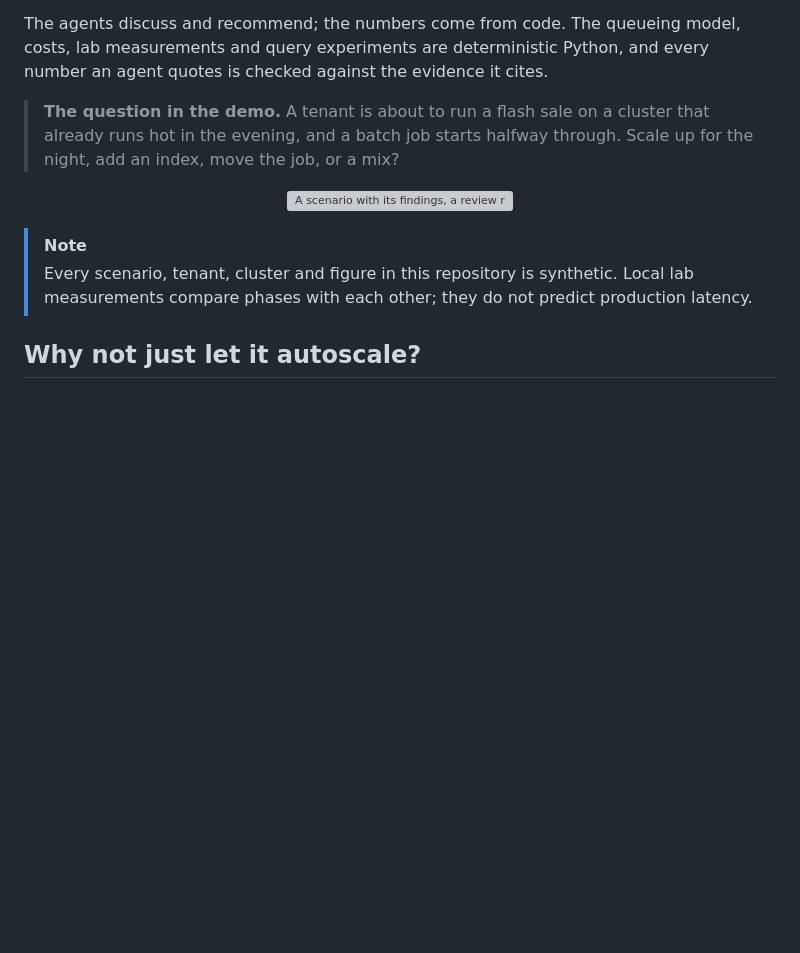
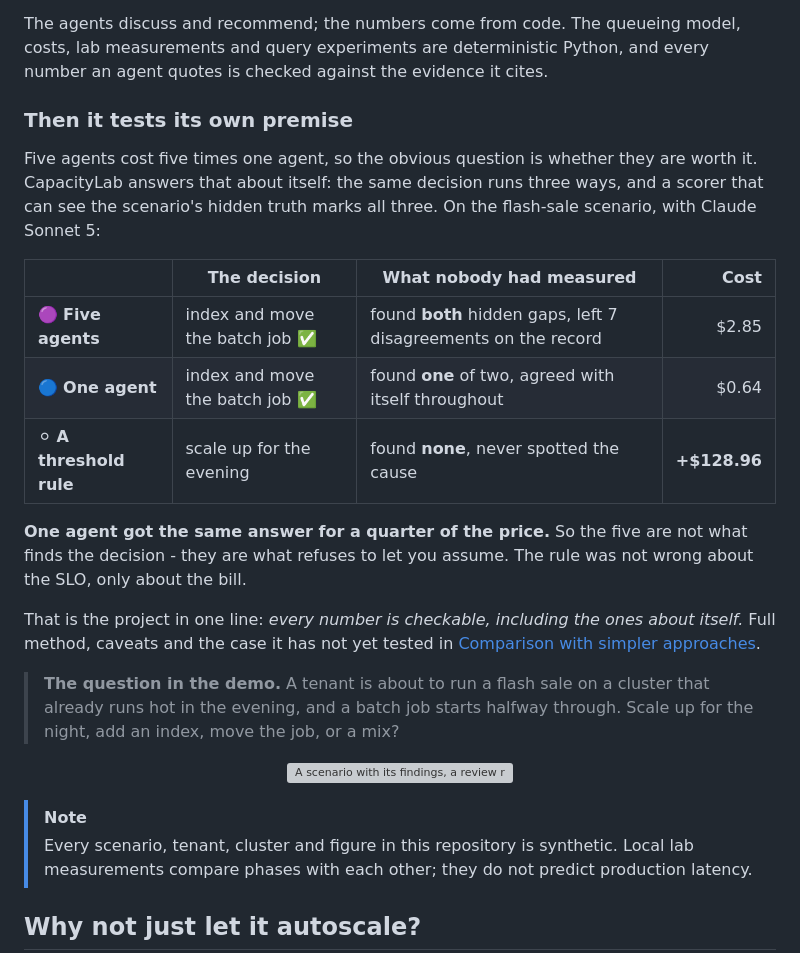
Before and after one commit to cris-wendler/capacitylab, a Markdown page: README.md, the part around one of its changes. GitHub-like rendering; blank space fills up the shorter version; grey boxes are pictures that could not be loaded.

Commit message:
Lead with the measurement, not the claim

```diff
--- a/README.md
+++ b/README.md
@@ -39,6 +40,24 @@ what is still disputed, and what nobody has measured.
 
 The agents discuss and recommend; the numbers come from code. The queueing model, costs, lab measurements and query
 experiments are deterministic Python, and every number an agent quotes is checked against the evidence it cites.
+
+### Then it tests its own premise
+
+Five agents cost five times one agent, so the obvious question is whether they are worth it. CapacityLab answers that
+about itself: the same decision runs three ways, and a scorer that can see the scenario's hidden truth marks all
+three. On the flash-sale scenario, with Claude Sonnet 5:
+
+| | The decision | What nobody had measured | Cost |
+|---|---|---|---:|
+| 🟣 **Five agents** | index and move the batch job ✅ | found **both** hidden gaps, left 7 disagreements on the record | $2.85 |
+| 🔵 **One agent** | index and move the batch job ✅ | found **one** of two, agreed with itself throughout | $0.64 |
+| ⚪ **A threshold rule** | scale up for the evening | found **none**, never spotted the cause | **+$128.96** |
+
+**One agent got the same answer for a quarter of the price.** So the five are not what finds the decision - they are
+what refuses to let you assume. The rule was not wrong about the SLO, only about the bill.
+
+That is the project in one line: *every number is checkable, including the ones about itself.* Full method, caveats
+and the case it has not yet tested in [Comparison with simpler approaches](#comparison-with-simpler-approaches).
 
 > **The question in the demo.** A tenant is about to run a flash sale on a cluster that already runs hot in the
 > evening, and a batch job starts halfway through. Scale up for the night, add an index, move the job, or a mix?
```
Also changed, not shown: other parts of README.md (+1 -0 lines).
